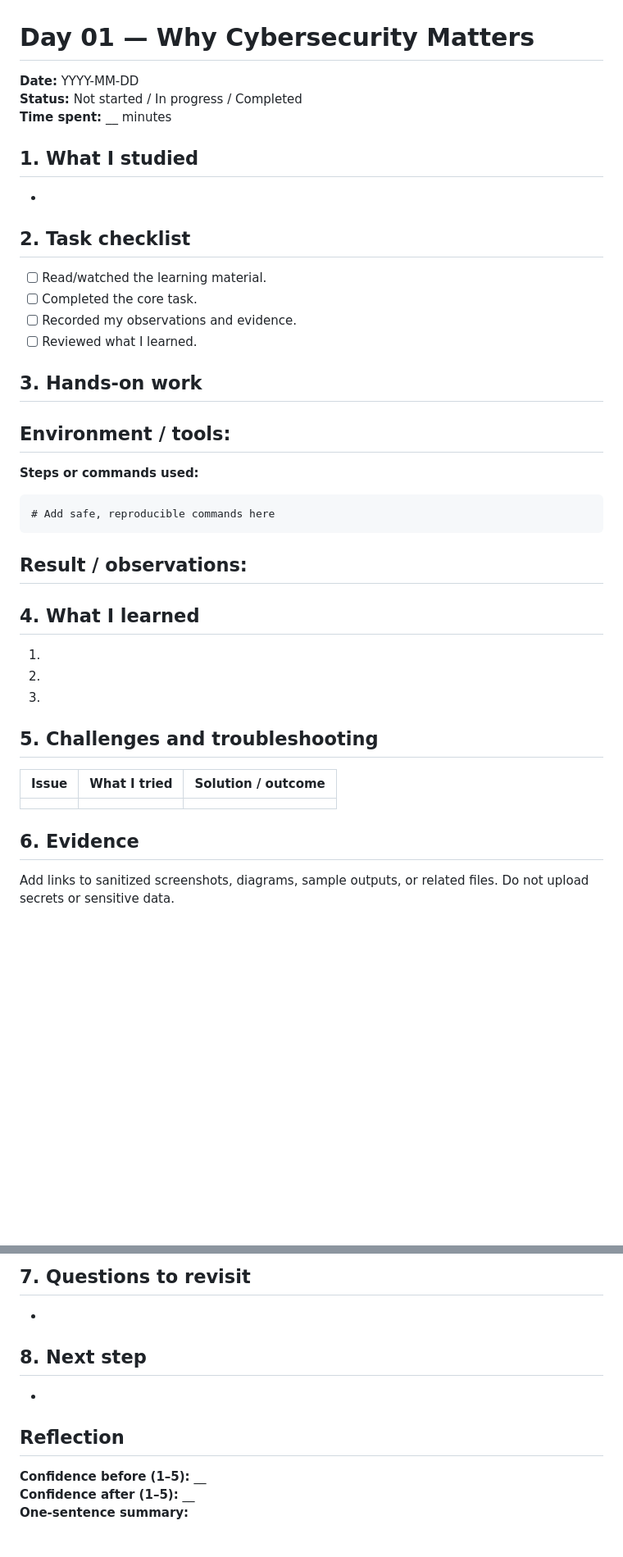
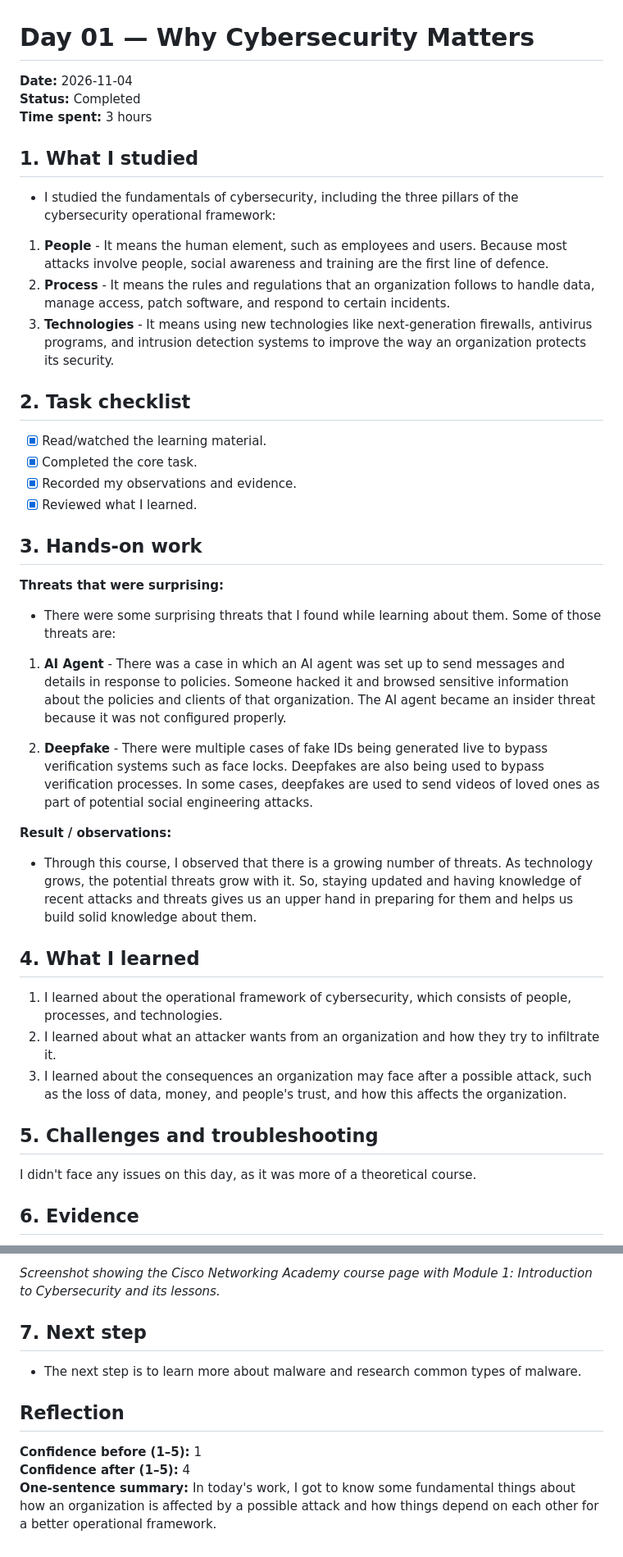
Before and after one commit to Niikhil184268/Cisco-30-Days-Cybersecurity-Challenge, a Markdown page: daily-logs/day-01.md, 2 parts joined by grey strips. Shown at 82% size. Drawn GitHub-style; blank space fills up the shorter version.

Commit message:
Day 01: Completed Cybersecurity Fundamentals

````diff
--- a/daily-logs/day-01.md
+++ b/daily-logs/day-01.md
@@ -1,40 +1,40 @@
 # Day 01 — Why Cybersecurity Matters
 
-**Date:** YYYY-MM-DD
-**Status:** Not started / In progress / Completed
-**Time spent:** __ minutes
+**Date:** 2026-11-04
+**Status:** Completed
+**Time spent:** 3 hours
 
 ## 1. What I studied
--
+- I studied the fundamentals of cybersecurity, including the three pillars of the cybersecurity operational framework:
+1. **People** - It means the human element, such as employees and users. Because most attacks involve people, social awareness and training are the first line of defence.
+2. **Process** - It means the rules and regulations that an organization follows to handle data, manage access, patch software, and respond to certain incidents.
+3. **Technologies** - It means using new technologies like next-generation firewalls, antivirus programs, and intrusion detection systems to improve the way an organization protects its security.
 
 ## 2. Task checklist
-- [ ] Read/watched the learning material.
-- [ ] Completed the core task.
-- [ ] Recorded my observations and evidence.
-- [ ] Reviewed what I learned.
+- [x] Read/watched the learning material.
+- [x] Completed the core task.
+- [x] Recorded my observations and evidence.
+- [x] Reviewed what I learned.
 
 ## 3. Hands-on work
-**Environment / tools:**
--
+**Threats that were surprising:**
+- There were some surprising threats that I found while learning about them.
+Some of those threats are:
 
-**Steps or commands used:**
-```text
-# Add safe, reproducible commands here
-```
+1. **AI Agent** - There was a case in which an AI agent was set up to send messages and details in response to policies. Someone hacked it and browsed sensitive information about the policies and clients of that organization. The AI agent became an insider threat because it was not configured properly.
+
+2. **Deepfake** - There were multiple cases of fake IDs being generated live to bypass verification systems such as face locks. Deepfakes are also being used to bypass verification processes. In some cases, deepfakes are used to send videos of loved ones as part of potential social engineering attacks.
 
 **Result / observations:**
--
+- Through this course, I observed that there is a growing number of threats. As technology grows, the potential threats grow with it. So, staying updated and having knowledge of recent attacks and threats gives us an upper hand in preparing for them and helps us build solid knowledge about them.
 
 ## 4. What I learned
-1.
-2.
-3.
+1. I learned about the operational framework of cybersecurity, which consists of people, processes, and technologies.
+2. I learned about what an attacker wants from an organization and how they try to infiltrate it.
+3. I learned about the consequences an organization may face after a possible attack, such as the loss of data, money, and people's trust, and how this affects the organization.
 
 ## 5. Challenges and troubleshooting
-| Issue | What I tried | Solution / outcome |
-|---|---|---|
-| | | |
+I didn't face any issues on this day, as it was more of a theoretical course.
 
 ## 6. Evidence
-Add links to sanitized screenshots, diagrams, sample outputs, or related files. Do not upload secrets or sensitive data.
 
@@ -42,11 +42,10 @@ Add links to sanitized screenshots, diagrams, sample outputs, or related files.
 
-## 7. Questions to revisit
--
+*Screenshot showing the Cisco Networking Academy course page with Module 1: Introduction to Cybersecurity and its lessons.*
 
-## 8. Next step
--
+## 7. Next step
+- The next step is to learn more about malware and research common types of malware.
 
 ## Reflection
-**Confidence before (1–5):** __
-**Confidence after (1–5):** __
-**One-sentence summary:**
+**Confidence before (1–5):** 1
+**Confidence after (1–5):** 4
+**One-sentence summary:** In today's work, I got to know some fundamental things about how an organization is affected by a possible attack and how things depend on each other for a better operational framework.
````
Also changed, not shown: other parts of daily-logs/day-01.md (+1 -1 lines), resources/day-01-evidence.png.png (added).
